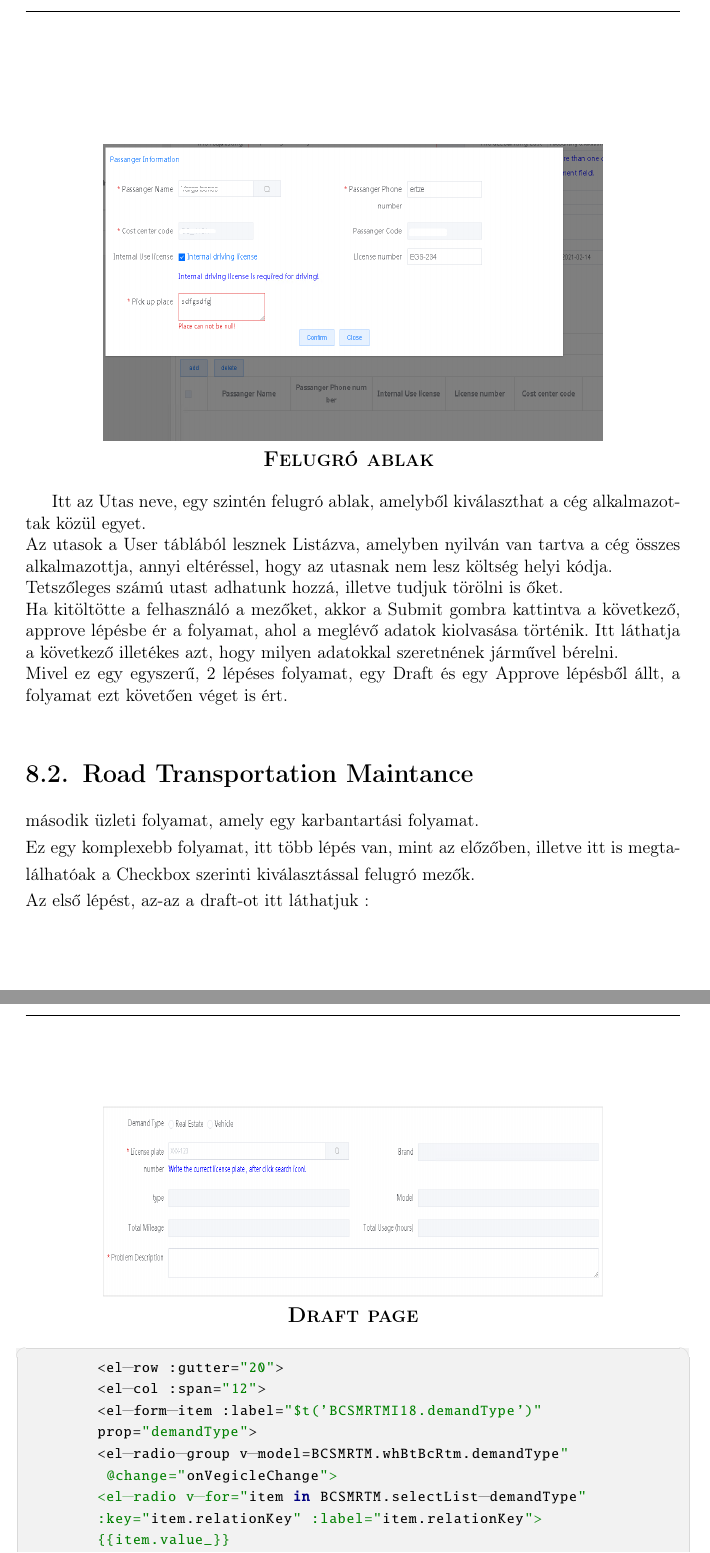
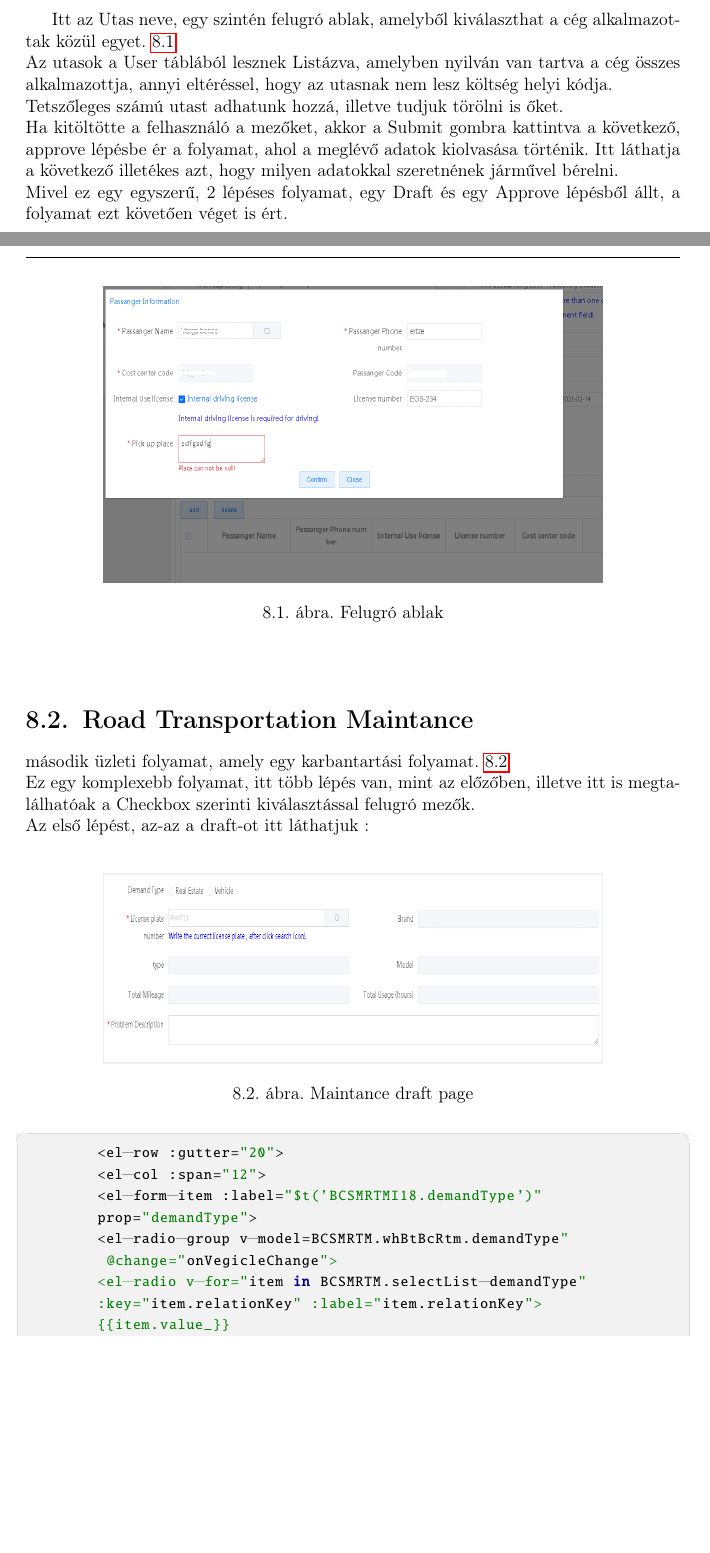
Before and after one commit to DongaaDaani/Szakdolgozat, a LaTeX document (szakdolgozat/dolgozat.tex, which reads szakdolgozat/chapters/8_Process.tex): two parts of pages 44 and 45 of 65 before the commit and two parts of pages 43 and 44 of 64 after it, joined at a grey line, cut at the place of the change, the shorter picture padded with empty space. Compiled offline with pdfLaTeX.

Commit message:
Add Picture Href

```diff
--- a/szakdolgozat/chapters/8_Process.tex
+++ b/szakdolgozat/chapters/8_Process.tex
@@ -40,17 +41,15 @@ ahol az adatokat kérjük le. \\
 Ez szintén egy új táblázat lesz (Road Transportation Demand DTL), amelyből 1 folyamathoz, akár több
 is tartozhat. \\
 
-{\large
-	\begin{center}
-		\vglue 1truecm
+\begin{figure}[h]
+	\centering
+	\includegraphics[width=11.8truecm, height=7truecm]{images/road3.png}
+	\caption{Felugró ablak}
+	\label{fig:popUp}
+\end{figure}
 
-		\vglue 1truecm
-		\includegraphics[width=11.8truecm, height=7truecm]{images/road3.png}\\
-		\textbf{\textsc{Felugró ablak }}
 
-\end{center}}
-
-Itt az Utas neve, egy szintén felugró ablak, amelyből kiválaszthat a cég alkalmazottak közül egyet. \\
+Itt az Utas neve, egy szintén felugró ablak, amelyből kiválaszthat a cég alkalmazottak közül egyet. \ref{fig:popUp} \\
 Az utasok a User táblából lesznek Listázva, amelyben nyilván van tartva a cég összes alkalmazottja,
 annyi eltéréssel, hogy az utasnak nem lesz költség helyi kódja. \\
 Tetszőleges számú utast adhatunk hozzá, illetve tudjuk törölni is őket. \\
@@ -62,18 +61,16 @@ követően véget is ért. \\
 
 \section{Road Transportation Maintance}
 
- második üzleti folyamat, amely egy karbantartási folyamat. \\
+ második üzleti folyamat, amely egy karbantartási folyamat. \ref{fig:maintranceDraft} \\
 Ez egy komplexebb folyamat, itt több lépés van, mint az előzőben, illetve itt is
 megtalálhatóak a Checkbox szerinti kiválasztással felugró mezők. \\
 Az első lépést, az-az a draft-ot itt láthatjuk : \\
-{\large
-	\begin{center}
-		\vglue 1truecm
-		\textbf{\huge\textsc{Road Transportation Maintance első lépése}}\\
-		\vglue 1truecm
-		\includegraphics[width=11.8truecm, height=4.5truecm]{images/road4.png}\\
-		\textbf{\textsc{Draft page}}
-\end{center}}
+\begin{figure}[h]
+	\centering
+	\includegraphics[width=11.8truecm, height=4.5truecm]{images/road4.png}
+	\caption{Maintance draft page}
+	\label{fig:maintranceDraft}
+\end{figure}
 
 
 \begin{python}
```
Also changed, not shown: szakdolgozat/chapters/8_Process.tex (54 more changed lines).
